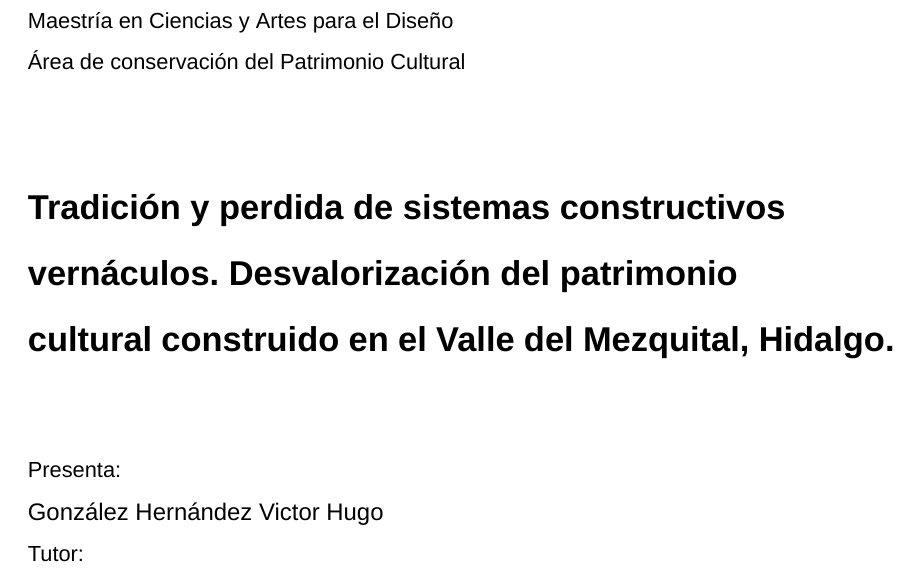
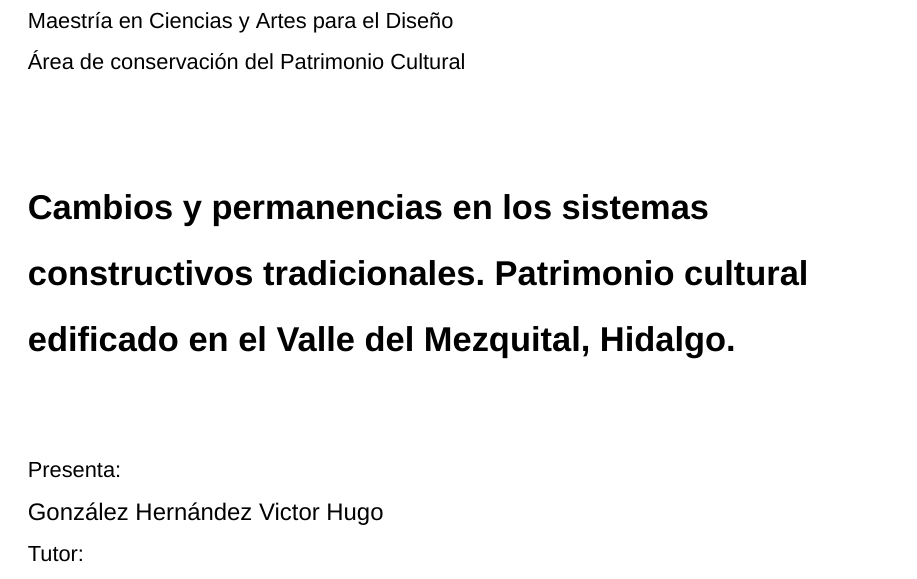
Before and after one commit to VictorHGH/ICR, a LaTeX document (estructura/icr.tex, which reads estructura/001_portada/portada.tex): part of page 1 of 27, cut so that both start at the same text. Compiled offline with XeLaTeX; a missing font is replaced by an installed copy or a similar font.

Commit message:
[Updated] main title

```diff
--- a/estructura/001_portada/portada.tex
+++ b/estructura/001_portada/portada.tex
@@ -6,7 +6,7 @@
 	{\small Maestría en Ciencias y Artes para el Diseño\par}
 	{\small Área de conservación del Patrimonio Cultural\par}
 	\vspace{1.5cm}
-	{\bfseries \Large Tradición y perdida de sistemas constructivos\par vernáculos. Desvalorización del patrimonio\par cultural construido en el Valle del Mezquital, Hidalgo.\par}
+	{\bfseries \Large Cambios y permanencias en los sistemas\par constructivos tradicionales. Patrimonio cultural\par edificado en el Valle del Mezquital, Hidalgo.\par}
 	\vspace{1.5cm}
 	{\small Presenta:\par}
 	{González Hernández Victor Hugo\par}
```
